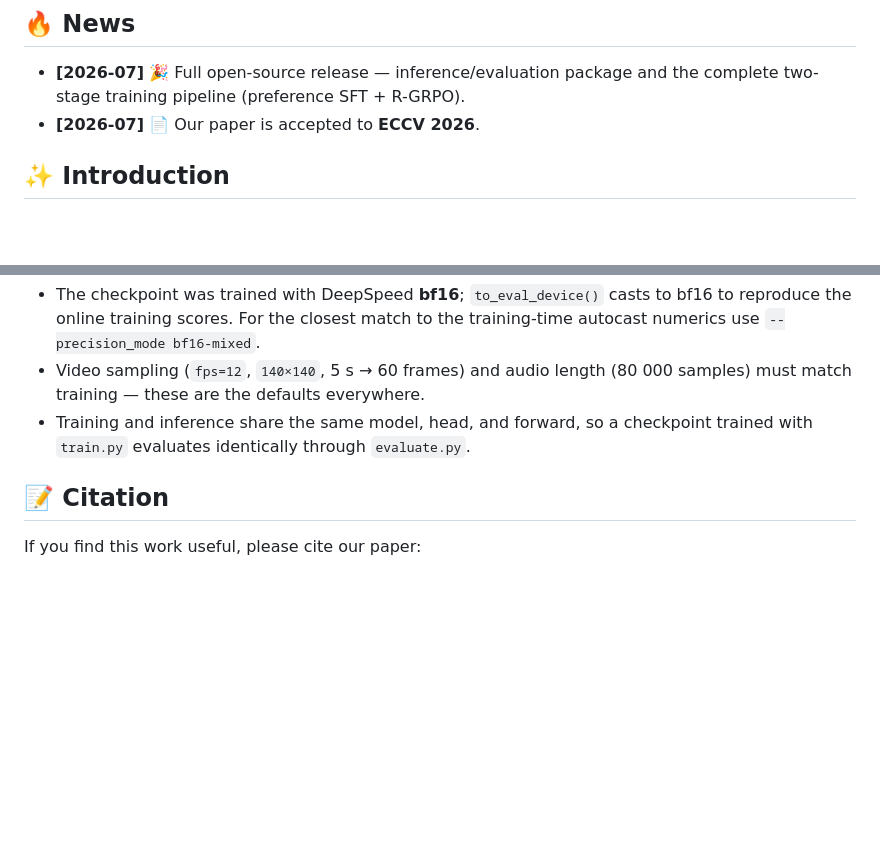
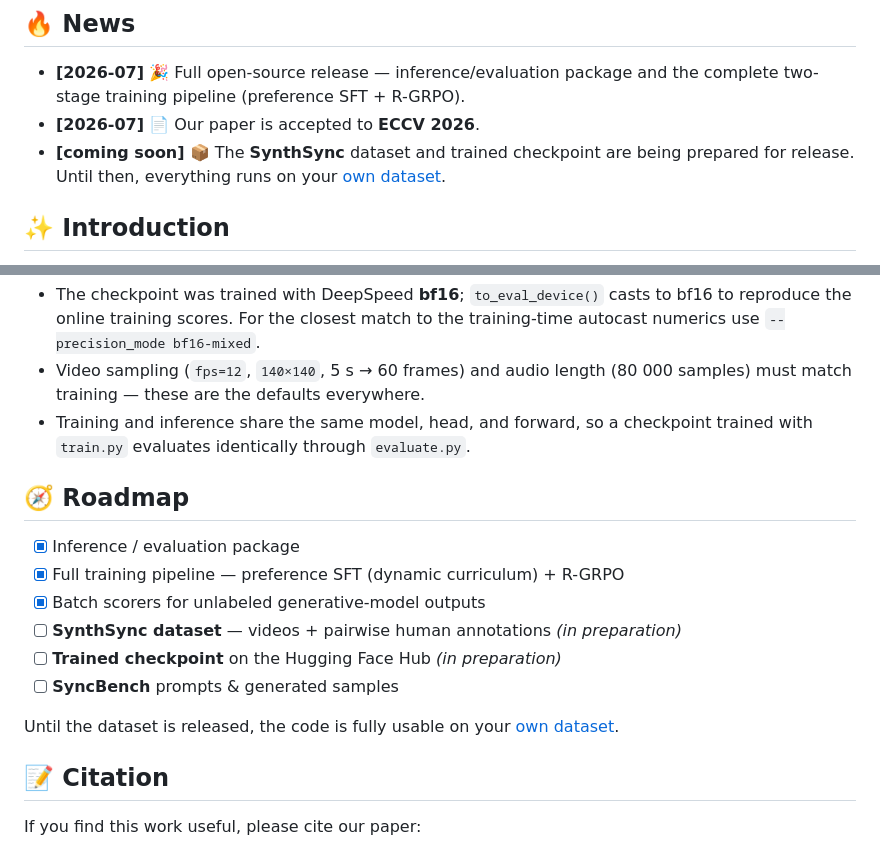
Before and after one commit to chenhaoqcdyq/BeyondTimeShifts, a Markdown page: README.md, 2 parts joined by grey strips. GitHub-like rendering; blank space fills up the shorter version.

```diff
--- a/README.md
+++ b/README.md
@@ -33,6 +35,7 @@
 
 - **[2026-07]** 🎉 Full open-source release — inference/evaluation package and the complete two-stage training pipeline (preference SFT + R-GRPO).
 - **[2026-07]** 📄 Our paper is accepted to **ECCV 2026**.
+- **[coming soon]** 📦 The **SynthSync** dataset and trained checkpoint are being prepared for release. Until then, everything runs on your [own dataset](#-use-your-own-dataset).
 
 ## ✨ Introduction
 
@@ -368,6 +430,18 @@ opensource_eval/
 - Training and inference share the same model, head, and forward, so a checkpoint
   trained with `train.py` evaluates identically through `evaluate.py`.
 
+## 🧭 Roadmap
+
+- [x] Inference / evaluation package
+- [x] Full training pipeline — preference SFT (dynamic curriculum) + R-GRPO
+- [x] Batch scorers for unlabeled generative-model outputs
+- [ ] **SynthSync dataset** — videos + pairwise human annotations *(in preparation)*
+- [ ] **Trained checkpoint** on the Hugging Face Hub *(in preparation)*
+- [ ] **SyncBench** prompts & generated samples
+
+Until the dataset is released, the code is fully usable on your
+[own dataset](#-use-your-own-dataset).
+
 ## 📝 Citation
 
 If you find this work useful, please cite our paper:
```
Also changed, not shown: other parts of README.md (+79 -18 lines).
